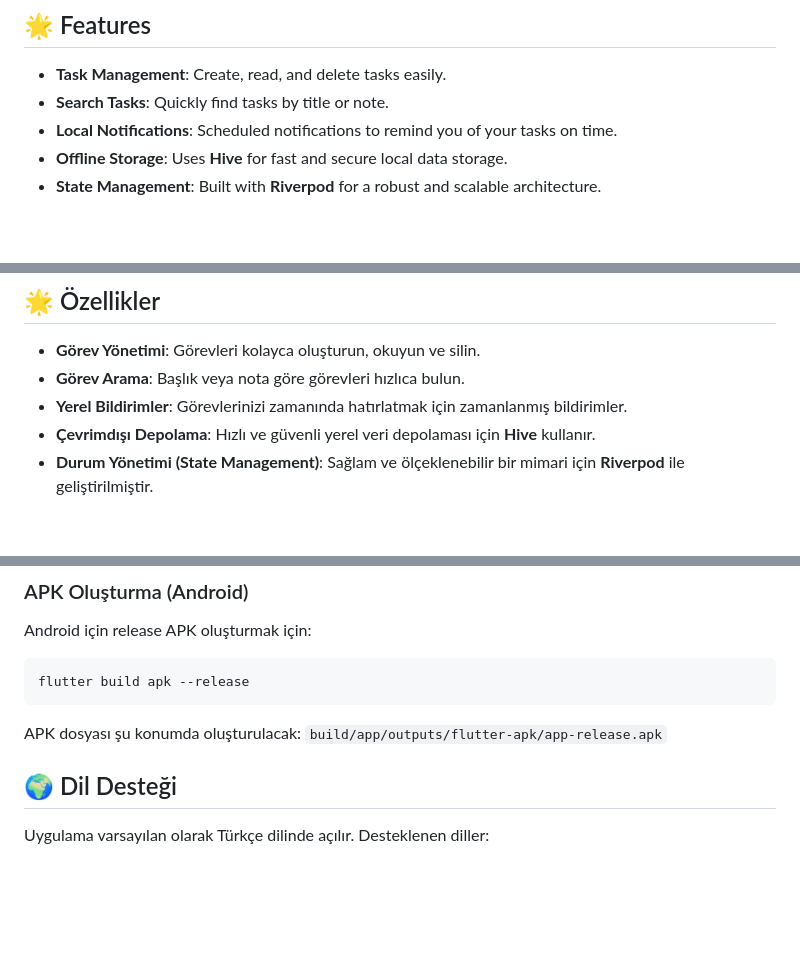
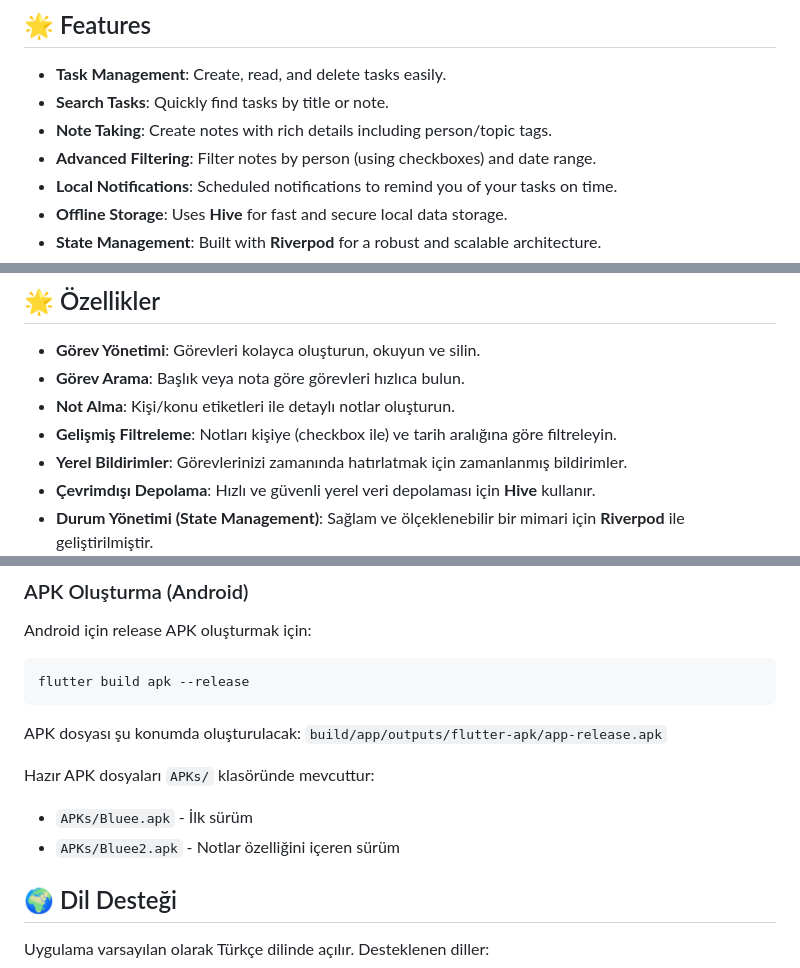
Before and after one commit to Sercan-MERTYUZ/Bluee-APP, a Markdown page: README.md, 3 parts joined by grey strips. Rendered like a GitHub page; blank space fills up the shorter version.

```diff
--- a/README.md
+++ b/README.md
@@ -6,6 +6,8 @@ Bluee is a modern, efficient, and user-friendly reminder application built with
 
 - **Task Management**: Create, read, and delete tasks easily.
 - **Search Tasks**: Quickly find tasks by title or note.
+- **Note Taking**: Create notes with rich details including person/topic tags.
+- **Advanced Filtering**: Filter notes by person (using checkboxes) and date range.
 - **Local Notifications**: Scheduled notifications to remind you of your tasks on time.
 - **Offline Storage**: Uses **Hive** for fast and secure local data storage.
 - **State Management**: Built with **Riverpod** for a robust and scalable architecture.
@@ -114,6 +123,8 @@ Bluee, **Flutter** ile geliştirilmiş modern, etkili ve kullanıcı dostu bir h
 
 - **Görev Yönetimi**: Görevleri kolayca oluşturun, okuyun ve silin.
 - **Görev Arama**: Başlık veya nota göre görevleri hızlıca bulun.
+- **Not Alma**: Kişi/konu etiketleri ile detaylı notlar oluşturun.
+- **Gelişmiş Filtreleme**: Notları kişiye (checkbox ile) ve tarih aralığına göre filtreleyin.
 - **Yerel Bildirimler**: Görevlerinizi zamanında hatırlatmak için zamanlanmış bildirimler.
 - **Çevrimdışı Depolama**: Hızlı ve güvenli yerel veri depolaması için **Hive** kullanır.
 - **Durum Yönetimi (State Management)**: Sağlam ve ölçeklenebilir bir mimari için **Riverpod** ile geliştirilmiştir.
@@ -202,6 +216,10 @@ flutter build apk --release
 
 APK dosyası şu konumda oluşturulacak: `build/app/outputs/flutter-apk/app-release.apk`
 
+Hazır APK dosyaları `APKs/` klasöründe mevcuttur:
+- `APKs/Bluee.apk` - İlk sürüm
+- `APKs/Bluee2.apk` - Notlar özelliğini içeren sürüm
+
 ## 🌍 Dil Desteği
 
 Uygulama varsayılan olarak Türkçe dilinde açılır. Desteklenen diller:
```
Also changed, not shown: other parts of README.md (+10 -0 lines).
